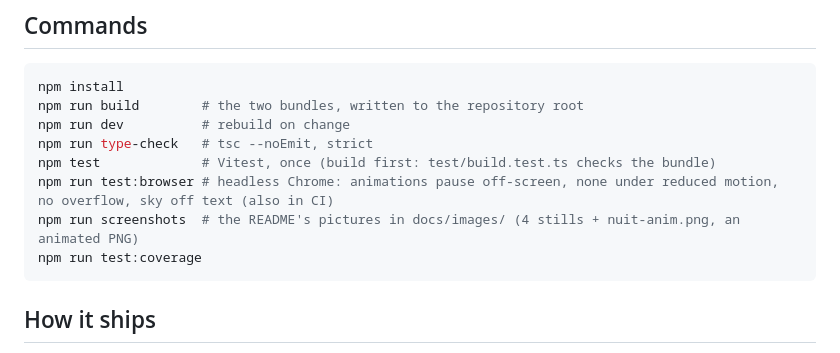
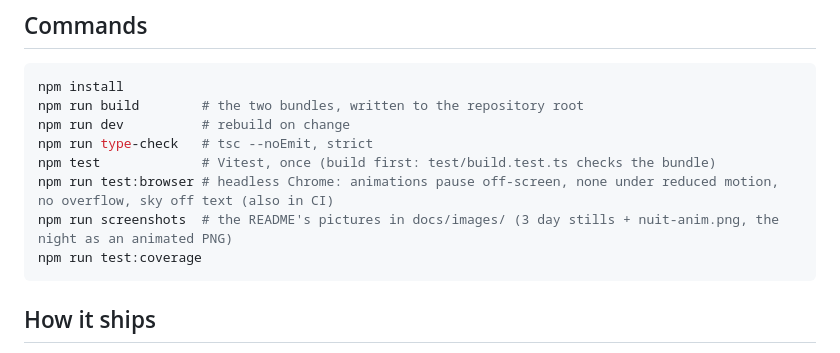
Before and after one commit to macanto44/energy-sky-card, a Markdown page: CLAUDE.md, the part around the change. Rendered like a GitHub page.

Commit message:
README: the night as its animation only (no second, still night picture)
Co-Authored-By: Claude Opus 5.5 <noreply@anthropic.com>

````diff
--- a/CLAUDE.md
+++ b/CLAUDE.md
@@ -15,7 +15,7 @@ npm run dev          # rebuild on change
 npm run type-check   # tsc --noEmit, strict
 npm test             # Vitest, once (build first: test/build.test.ts checks the bundle)
 npm run test:browser # headless Chrome: animations pause off-screen, none under reduced motion, no overflow, sky off text (also in CI)
-npm run screenshots  # the README's pictures in docs/images/ (4 stills + nuit-anim.png, an animated PNG)
+npm run screenshots  # the README's pictures in docs/images/ (3 day stills + nuit-anim.png, the night as an animated PNG)
 npm run test:coverage
 ```
 
````
Also changed, not shown: README.md (+1 -3 lines), docs/images/nuit.png (deleted), docs/images/rouge.png, 2 other files.
